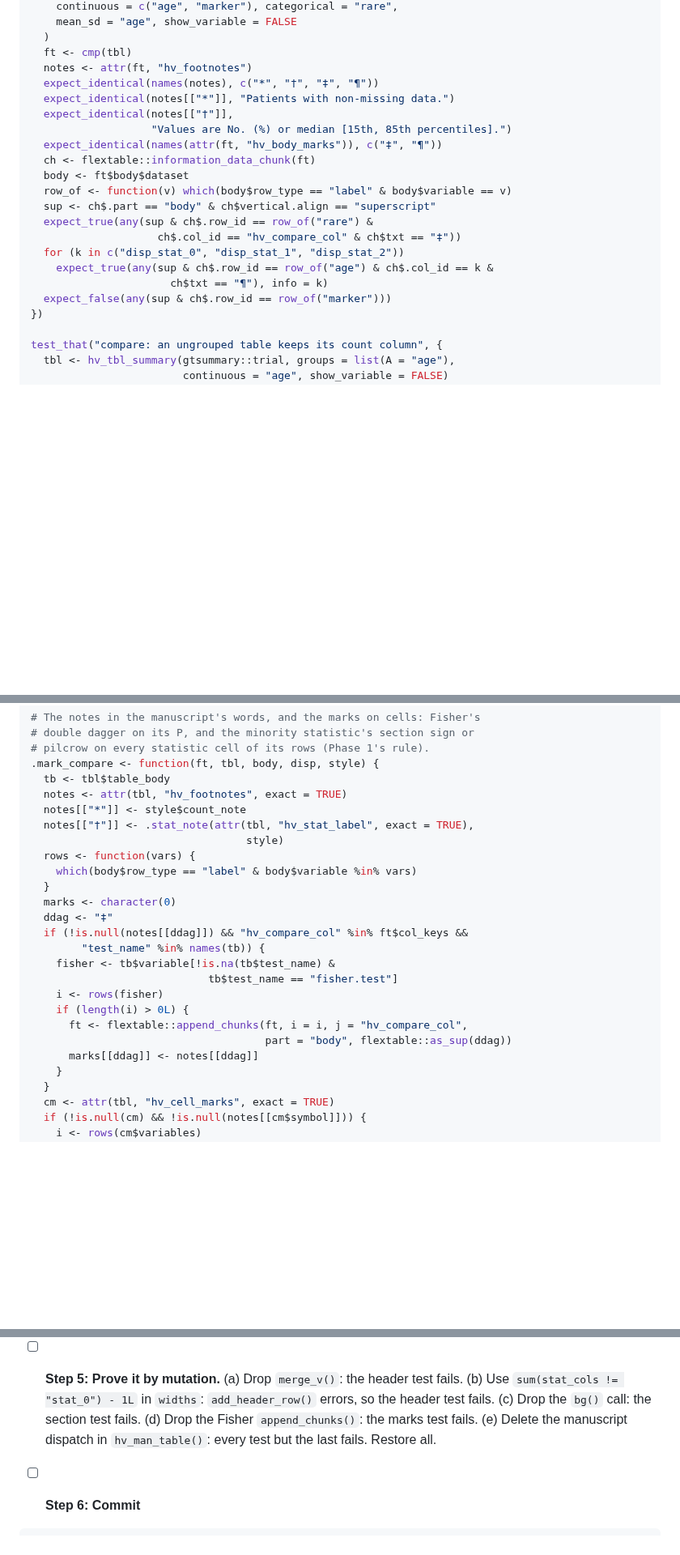
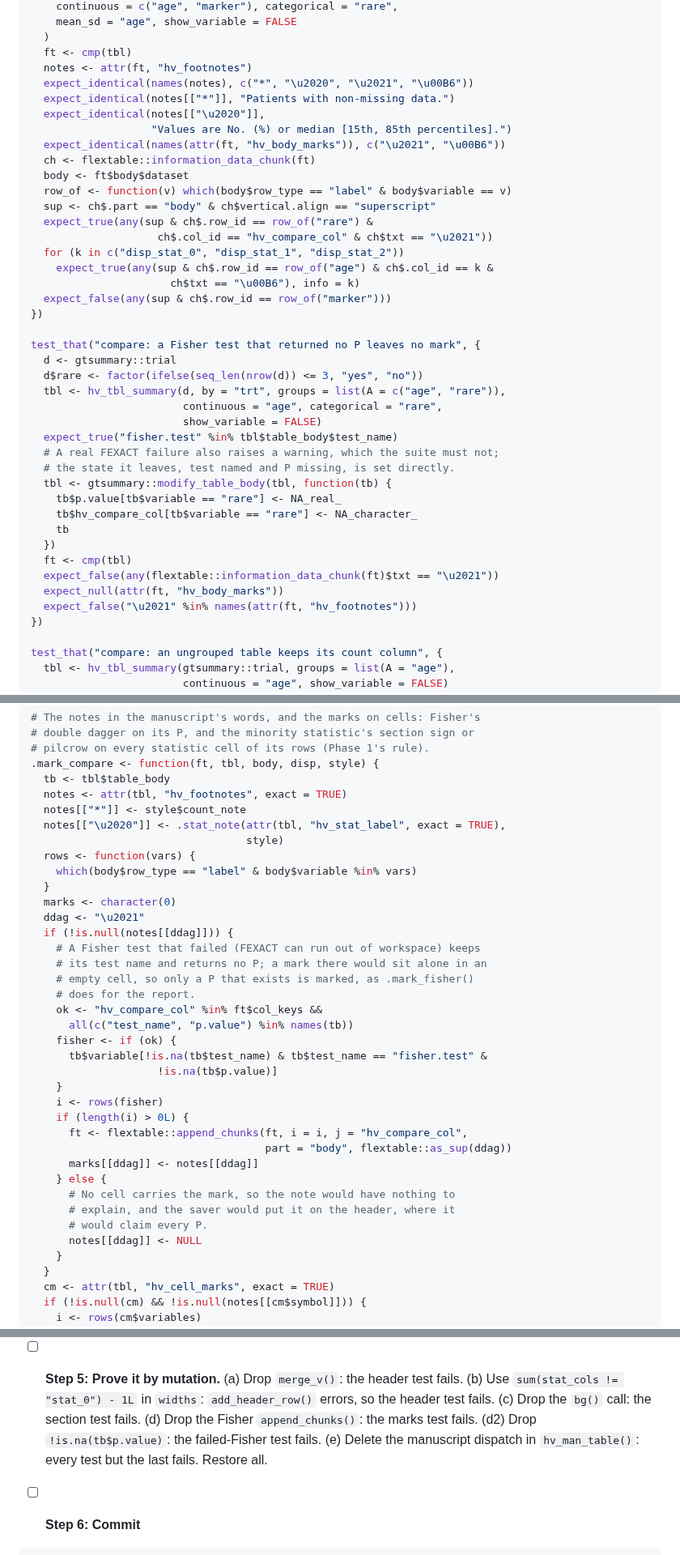
Before and after one commit to ehrlinger/hvtiRtables, a Markdown page: dev/specs/2026-10-18-table-styles-phase2-plan.md, 3 parts joined by grey strips. Shown at 81% size. Rendered like a GitHub page; blank space fills up the shorter version.

```diff
--- a/dev/specs/2026-10-18-table-styles-phase2-plan.md
+++ b/dev/specs/2026-10-18-table-styles-phase2-plan.md
@@ -729,21 +729,41 @@ test_that("compare: manuscript notes, and the marks the cells carry", {
   )
   ft <- cmp(tbl)
   notes <- attr(ft, "hv_footnotes")
-  expect_identical(names(notes), c("*", "†", "‡", "¶"))
+  expect_identical(names(notes), c("*", "\u2020", "\u2021", "\u00B6"))
   expect_identical(notes[["*"]], "Patients with non-missing data.")
-  expect_identical(notes[["†"]],
+  expect_identical(notes[["\u2020"]],
                    "Values are No. (%) or median [15th, 85th percentiles].")
-  expect_identical(names(attr(ft, "hv_body_marks")), c("‡", "¶"))
+  expect_identical(names(attr(ft, "hv_body_marks")), c("\u2021", "\u00B6"))
   ch <- flextable::information_data_chunk(ft)
   body <- ft$body$dataset
   row_of <- function(v) which(body$row_type == "label" & body$variable == v)
   sup <- ch$.part == "body" & ch$vertical.align == "superscript"
   expect_true(any(sup & ch$.row_id == row_of("rare") &
-                    ch$.col_id == "hv_compare_col" & ch$txt == "‡"))
+                    ch$.col_id == "hv_compare_col" & ch$txt == "\u2021"))
   for (k in c("disp_stat_0", "disp_stat_1", "disp_stat_2"))
     expect_true(any(sup & ch$.row_id == row_of("age") & ch$.col_id == k &
-                      ch$txt == "¶"), info = k)
+                      ch$txt == "\u00B6"), info = k)
   expect_false(any(sup & ch$.row_id == row_of("marker")))
+})
+
+test_that("compare: a Fisher test that returned no P leaves no mark", {
+  d <- gtsummary::trial
+  d$rare <- factor(ifelse(seq_len(nrow(d)) <= 3, "yes", "no"))
+  tbl <- hv_tbl_summary(d, by = "trt", groups = list(A = c("age", "rare")),
+                        continuous = "age", categorical = "rare",
+                        show_variable = FALSE)
+  expect_true("fisher.test" %in% tbl$table_body$test_name)
+  # A real FEXACT failure also raises a warning, which the suite must not;
+  # the state it leaves, test named and P missing, is set directly.
+  tbl <- gtsummary::modify_table_body(tbl, function(tb) {
+    tb$p.value[tb$variable == "rare"] <- NA_real_
+    tb$hv_compare_col[tb$variable == "rare"] <- NA_character_
+    tb
+  })
+  ft <- cmp(tbl)
+  expect_false(any(flextable::information_data_chunk(ft)$txt == "\u2021"))
+  expect_null(attr(ft, "hv_body_marks"))
+  expect_false("\u2021" %in% names(attr(ft, "hv_footnotes")))
 })
 
 test_that("compare: an ungrouped table keeps its count column", {
@@ -906,22 +926,34 @@ test_that("the statistic note in each style's words", {
   tb <- tbl$table_body
   notes <- attr(tbl, "hv_footnotes", exact = TRUE)
   notes[["*"]] <- style$count_note
-  notes[["†"]] <- .stat_note(attr(tbl, "hv_stat_label", exact = TRUE),
+  notes[["\u2020"]] <- .stat_note(attr(tbl, "hv_stat_label", exact = TRUE),
                                   style)
   rows <- function(vars) {
     which(body$row_type == "label" & body$variable %in% vars)
   }
   marks <- character(0)
-  ddag <- "‡"
-  if (!is.null(notes[[ddag]]) && "hv_compare_col" %in% ft$col_keys &&
-        "test_name" %in% names(tb)) {
-    fisher <- tb$variable[!is.na(tb$test_name) &
-                            tb$test_name == "fisher.test"]
+  ddag <- "\u2021"
+  if (!is.null(notes[[ddag]])) {
+    # A Fisher test that failed (FEXACT can run out of workspace) keeps
+    # its test name and returns no P; a mark there would sit alone in an
+    # empty cell, so only a P that exists is marked, as .mark_fisher()
+    # does for the report.
+    ok <- "hv_compare_col" %in% ft$col_keys &&
+      all(c("test_name", "p.value") %in% names(tb))
+    fisher <- if (ok) {
+      tb$variable[!is.na(tb$test_name) & tb$test_name == "fisher.test" &
+                    !is.na(tb$p.value)]
+    }
     i <- rows(fisher)
     if (length(i) > 0L) {
       ft <- flextable::append_chunks(ft, i = i, j = "hv_compare_col",
                                      part = "body", flextable::as_sup(ddag))
       marks[[ddag]] <- notes[[ddag]]
+    } else {
+      # No cell carries the mark, so the note would have nothing to
+      # explain, and the saver would put it on the header, where it
+      # would claim every P.
+      notes[[ddag]] <- NULL
     }
   }
   cm <- attr(tbl, "hv_cell_marks", exact = TRUE)
@@ -949,7 +981,8 @@ test_that("the statistic note in each style's words", {
 - [ ] **Step 5: Prove it by mutation.** (a) Drop `merge_v()`: the header test fails.
   (b) Use `sum(stat_cols != "stat_0") - 1L` in `widths`: `add_header_row()` errors, so the
   header test fails. (c) Drop the `bg()` call: the section test fails. (d) Drop the Fisher
-  `append_chunks()`: the marks test fails. (e) Delete the manuscript dispatch in
+  `append_chunks()`: the marks test fails. (d2) Drop `!is.na(tb$p.value)`: the failed-Fisher
+  test fails. (e) Delete the manuscript dispatch in
   `hv_man_table()`: every test but the last fails. Restore all.
 
 - [ ] **Step 6: Commit**
```
Also changed, not shown: other parts of dev/specs/2026-10-18-table-styles-phase2-plan.md (+73 -15 lines).
